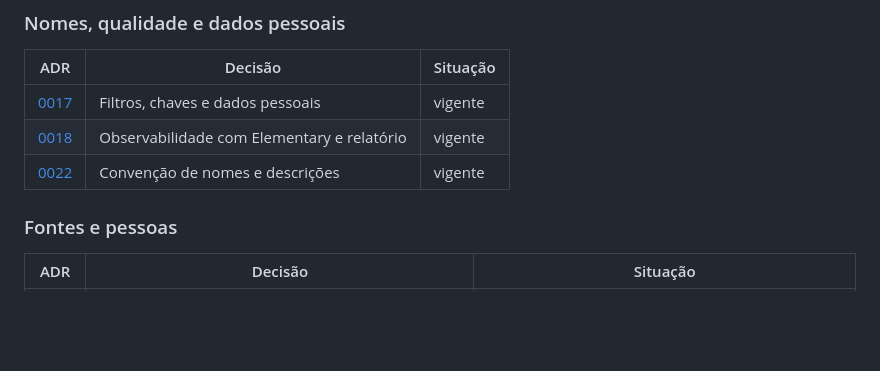
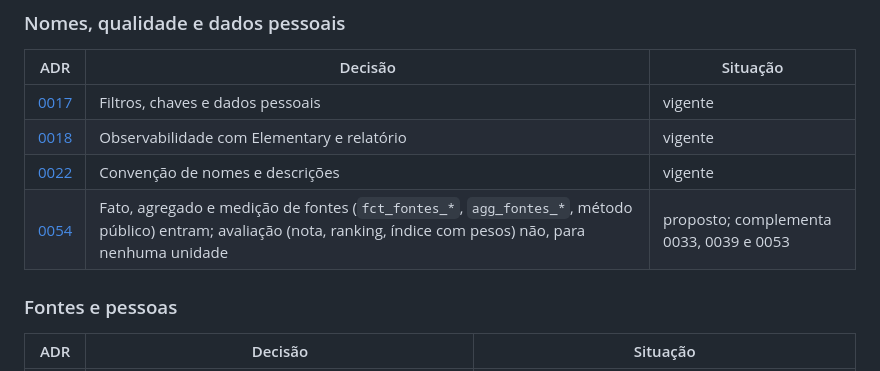
Before and after one commit to codigo-publico-brasil/dado-publico-brasil, a Markdown page: docs/05-decisoes/README.md, the part around the change. Rendered like a GitHub page; blank space fills up the shorter version.

```diff
--- a/docs/05-decisoes/README.md
+++ b/docs/05-decisoes/README.md
@@ -71,6 +71,7 @@ Para quem quer saber **por que** algo é como é. Responde: quando uma decisão
 | [0017](0017-revisao-de-filtros-e-dados-pessoais.md) | Filtros, chaves e dados pessoais | vigente |
 | [0018](0018-observabilidade-dos-dados.md) | Observabilidade com Elementary e relatório | vigente |
 | [0022](0022-convencao-de-nomes-e-descricoes.md) | Convenção de nomes e descrições | vigente |
+| [0054](0054-fato-agregado-e-avaliacao.md) | Fato, agregado e medição de fontes (`fct_fontes_*`, `agg_fontes_*`, método público) entram; avaliação (nota, ranking, índice com pesos) não, para nenhuma unidade | proposto; complementa 0033, 0039 e 0053 |
 
 ### Fontes e pessoas
 
```
Also changed, not shown: docs/05-decisoes/0054-fato-agregado-e-avaliacao.md (added, +66 -0 lines).
